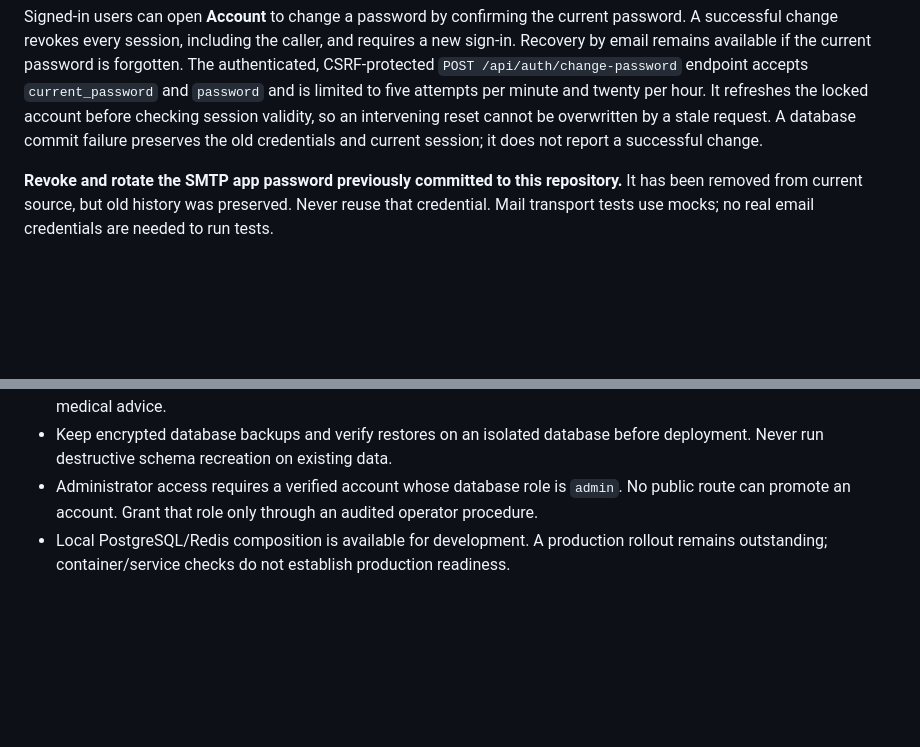
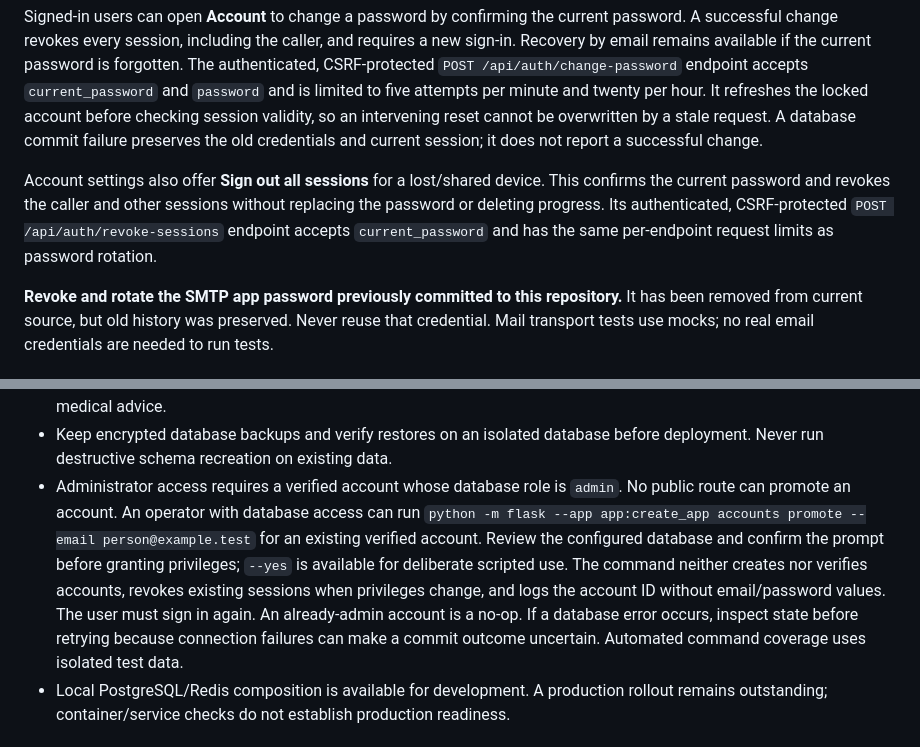
Before and after one commit to deepak050805/Macromate-AI, a Markdown page: README.md, 2 parts joined by grey strips. GitHub-like rendering; blank space fills up the shorter version.

Commit message:
docs(ops): explain verified administrator and session controls

```diff
--- a/README.md
+++ b/README.md
@@ -145,6 +145,12 @@ and is limited to five attempts per minute and twenty per hour. It refreshes the
 locked account before checking session validity, so an intervening reset cannot
 be overwritten by a stale request. A database commit failure preserves the old
 credentials and current session; it does not report a successful change.
+
+Account settings also offer **Sign out all sessions** for a lost/shared device.
+This confirms the current password and revokes the caller and other sessions
+without replacing the password or deleting progress. Its authenticated,
+CSRF-protected `POST /api/auth/revoke-sessions` endpoint accepts `current_password`
+and has the same per-endpoint request limits as password rotation.
 
 **Revoke and rotate the SMTP app password previously committed to this repository.**
 It has been removed from current source, but old history was preserved. Never reuse
@@ -403,8 +409,15 @@ Alembic revision. Apply and verify migrations separately before deployment.
 - Keep encrypted database backups and verify restores on an isolated database
   before deployment. Never run destructive schema recreation on existing data.
 - Administrator access requires a verified account whose database role is `admin`.
-  No public route can promote an account. Grant that role only through an audited
-  operator procedure.
+  No public route can promote an account. An operator with database access can run
+  `python -m flask --app app:create_app accounts promote --email person@example.test`
+  for an existing verified account. Review the configured database and confirm the
+  prompt before granting privileges; `--yes` is available for deliberate scripted
+  use. The command neither creates nor verifies accounts, revokes existing sessions
+  when privileges change, and logs the account ID without email/password values.
+  The user must sign in again. An already-admin account is a no-op. If a database
+  error occurs, inspect state before retrying because connection failures can make
+  a commit outcome uncertain. Automated command coverage uses isolated test data.
 - Local PostgreSQL/Redis composition is available for development. A production
   rollout remains outstanding; container/service checks do not establish production
   readiness.
```
